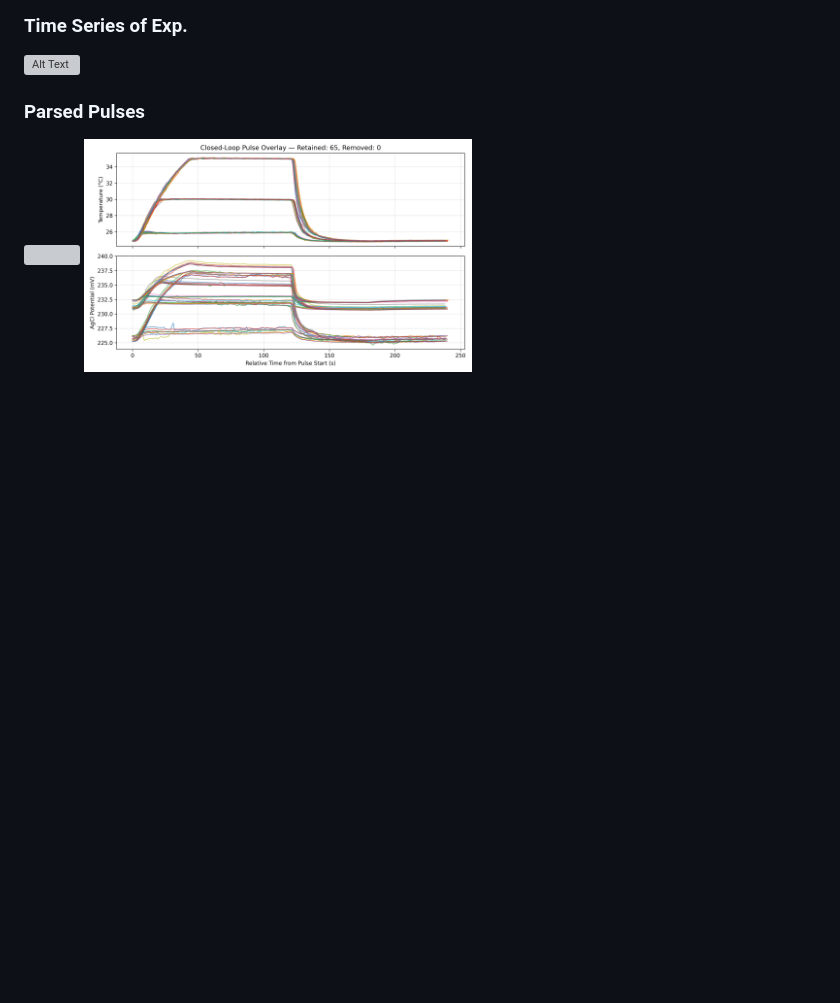
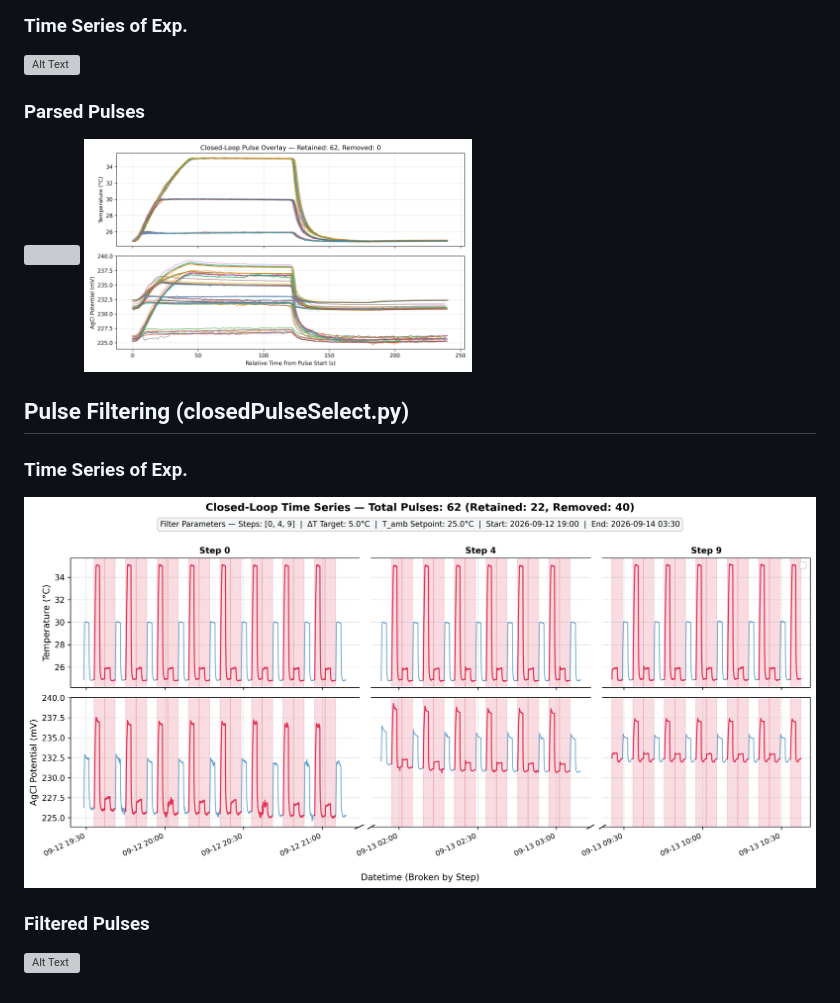
Before and after one commit to williamapardis/TMP_Sym_AgCL_Ref_Comp_Figures, a Markdown page: Figure 2 - Closed Loop Pulse Sequence/README.md, the part around the change. GitHub-like rendering; pictures changed too: Figure 2 - Closed Loop Pulse Sequence/filtered_pulse_timeseries.png (added), Figure 2 - Closed Loop Pulse Sequence/selected_pulses.png; blank space fills up the shorter version; grey boxes are pictures that could not be loaded.

Commit message:
updating pulse filtering figures and readme

```diff
--- a/Figure 2 - Closed Loop Pulse Sequence/README.md
+++ b/Figure 2 - Closed Loop Pulse Sequence/README.md
@@ -11,3 +11,11 @@ Raw serial text data (closed_loop_titration.txt) is parsed into a pulse data str
   <img src="raw_pulses.png" width="49%" />
   <img src="selected_pulses.png" width="49%" />
 </p>
+
+## Pulse Filtering (closedPulseSelect.py)
+
+### Time Series of Exp.
+![Alt Text](filtered_pulse_timeseries.png)
+
+### Filtered Pulses
+![Alt Text](filtered_pulses.png)
```
Also changed, not shown: Figure 2 - Closed Loop Pulse Sequence/parsed_pulses.png (deleted), 23 other files.
